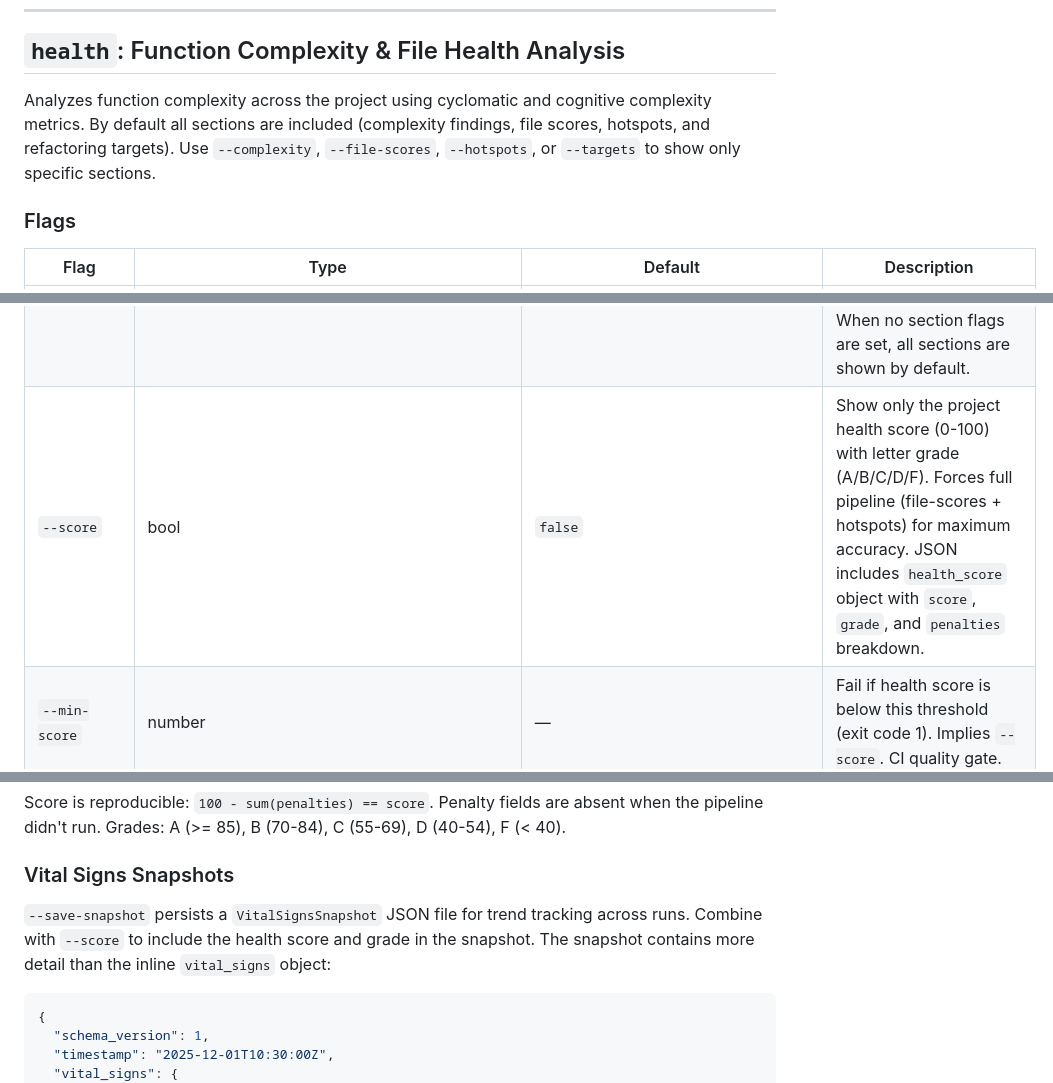
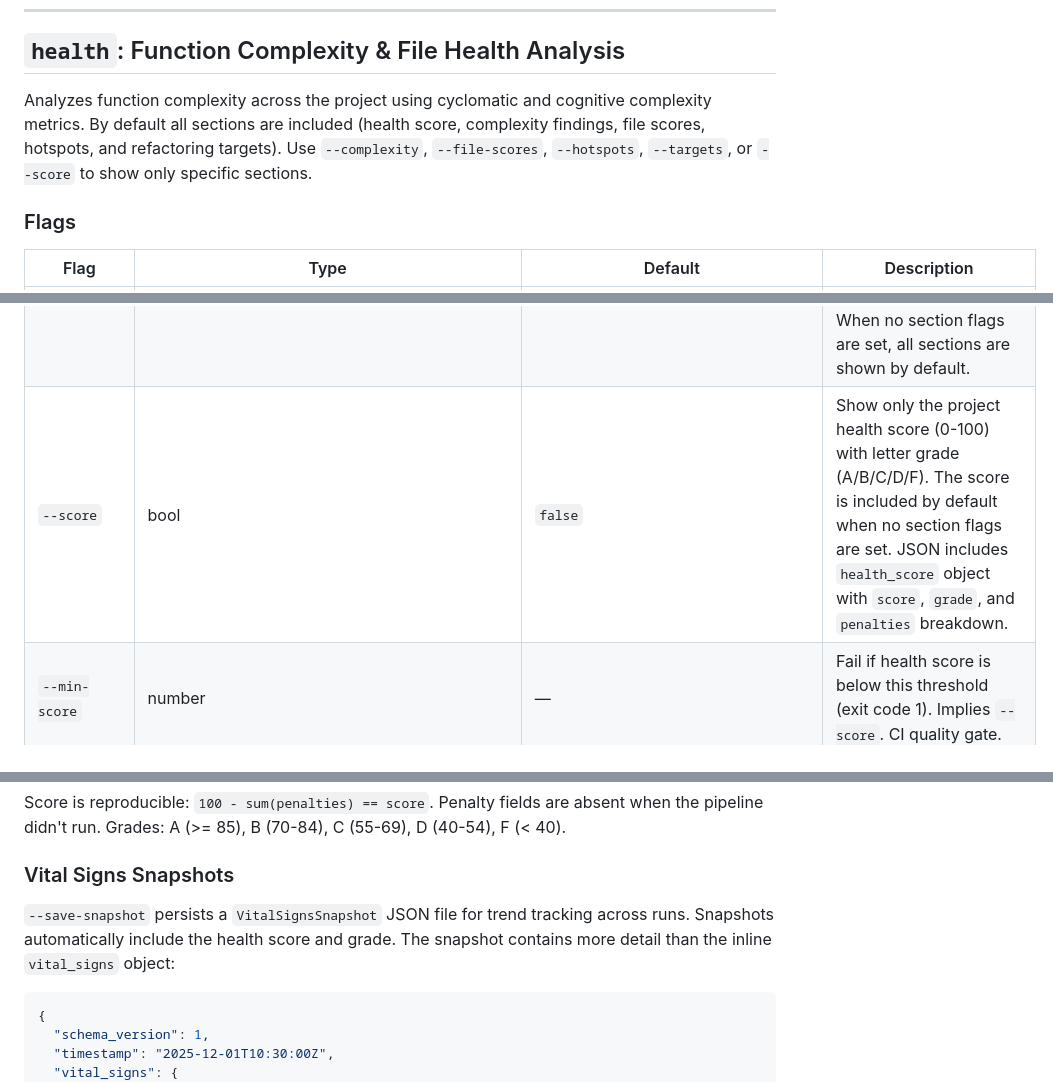
Before and after one commit to fallow-rs/fallow-skills, a Markdown page: fallow/references/cli-reference.md, 3 parts joined by grey strips. GitHub-like rendering.

Commit message:
docs: update --score to reflect default-on behavior

````diff
--- a/fallow/references/cli-reference.md
+++ b/fallow/references/cli-reference.md
@@ -253,7 +253,7 @@ fallow migrate --from knip.json
 
 ## `health`: Function Complexity & File Health Analysis
 
-Analyzes function complexity across the project using cyclomatic and cognitive complexity metrics. By default all sections are included (complexity findings, file scores, hotspots, and refactoring targets). Use `--complexity`, `--file-scores`, `--hotspots`, or `--targets` to show only specific sections.
+Analyzes function complexity across the project using cyclomatic and cognitive complexity metrics. By default all sections are included (health score, complexity findings, file scores, hotspots, and refactoring targets). Use `--complexity`, `--file-scores`, `--hotspots`, `--targets`, or `--score` to show only specific sections.
 
 ### Flags
 
@@ -269,7 +269,7 @@ Analyzes function complexity across the project using cyclomatic and cognitive c
 | `--file-scores` | bool | `false` | Show only per-file maintainability index (fan-in, fan-out, dead code ratio, complexity density). Runs the full analysis pipeline. When no section flags are set, all sections are shown by default. |
 | `--hotspots` | bool | `false` | Show only hotspots: files that are both complex and frequently changing. Combines git churn history with complexity data. Requires a git repository. When no section flags are set, all sections are shown by default. |
 | `--targets` | bool | `false` | Show only refactoring targets: ranked recommendations based on complexity, coupling, churn, and dead code signals. Categories: churn+complexity, circular dep, high impact, dead code, complexity, coupling. When no section flags are set, all sections are shown by default. |
-| `--score` | bool | `false` | Show only the project health score (0-100) with letter grade (A/B/C/D/F). Forces full pipeline (file-scores + hotspots) for maximum accuracy. JSON includes `health_score` object with `score`, `grade`, and `penalties` breakdown. |
+| `--score` | bool | `false` | Show only the project health score (0-100) with letter grade (A/B/C/D/F). The score is included by default when no section flags are set. JSON includes `health_score` object with `score`, `grade`, and `penalties` breakdown. |
 | `--min-score` | number | — | Fail if health score is below this threshold (exit code 1). Implies `--score`. CI quality gate. |
 | `--since` | string | `6m` | Git history window for hotspot analysis. Accepts durations (`6m`, `90d`, `1y`, `2w`) or ISO dates (`2025-06-01`). |
 | `--min-commits` | number | `3` | Minimum number of commits for a file to be included in hotspot ranking. |
@@ -522,7 +522,7 @@ Score is reproducible: `100 - sum(penalties) == score`. Penalty fields are absen
 
 ### Vital Signs Snapshots
 
-`--save-snapshot` persists a `VitalSignsSnapshot` JSON file for trend tracking across runs. Combine with `--score` to include the health score and grade in the snapshot. The snapshot contains more detail than the inline `vital_signs` object:
+`--save-snapshot` persists a `VitalSignsSnapshot` JSON file for trend tracking across runs. Snapshots automatically include the health score and grade. The snapshot contains more detail than the inline `vital_signs` object:
 
 ```json
 {
````
